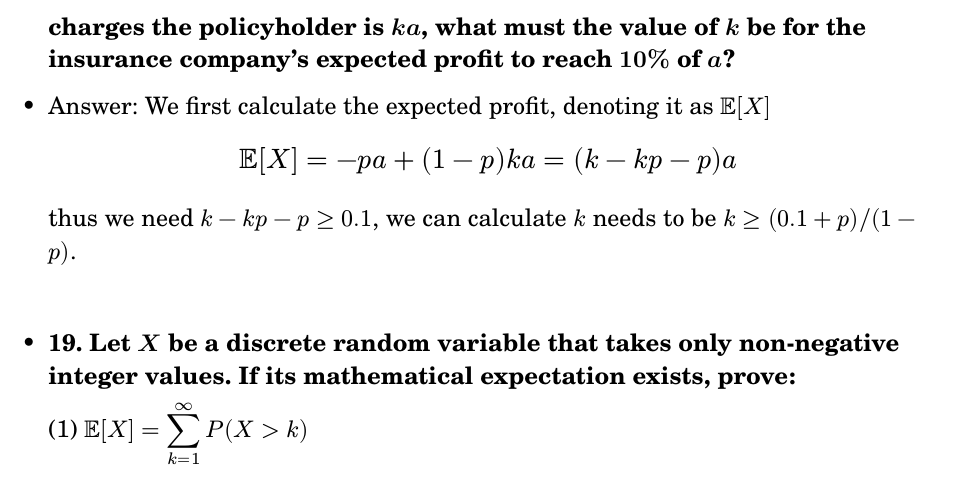
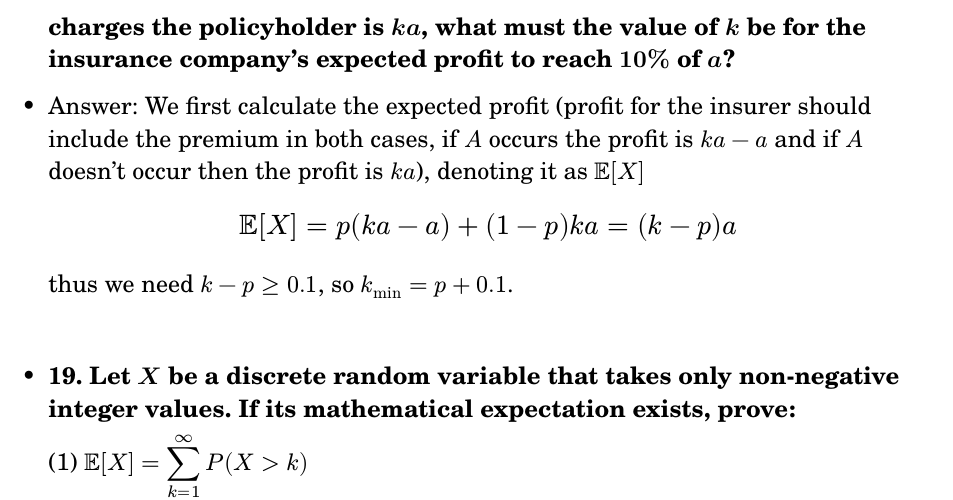
Before and after one commit to AshGreyG/To-Learn-By-Courses, a Typst document (THU/10.420.803-1-Probability-Statistics/week-04-random-variables.typ): part of page 5 of 8, cut so that both start at the same text. Compiled offline with Typst 0.15; a missing font is replaced by an installed copy or a similar font.

Commit message:
:bug: fix(probability): fix the wrong understanding and calculation of profit

```diff
--- a/THU/10.420.803-1-Probability-Statistics/week-04-random-variables.typ
+++ b/THU/10.420.803-1-Probability-Statistics/week-04-random-variables.typ
@@ -213,12 +213,13 @@
   the value of $k$ be for the insurance company's expected profit to reach $10%$
   of $a$?*
 
-- Answer: We first calculate the expected profit, denoting it as $𝔼[X]$
+- Answer: We first calculate the expected profit (profit for the insurer should
+  include the premium in both cases, if $A$ occurs the profit is $k a - a$ and
+  if $A$ doesn't occur then the profit is $k a$), denoting it as $𝔼[X]$
 
-  $ 𝔼[X] = -p a + (1-p)k a = (k - k p - p)a $
+  $ 𝔼[X] = p(k a - a) + (1 - p) k a = (k - p) a $
 
-  thus we need $k - k p - p >= 0.1$, we can calculate $k$ needs to be $k >=
-  (0.1+p)\/(1-p)$.
+  thus we need $k - p ≥ 0.1$, so $k_"min" = p + 0.1$.
 
 #linebreak()
 
```
